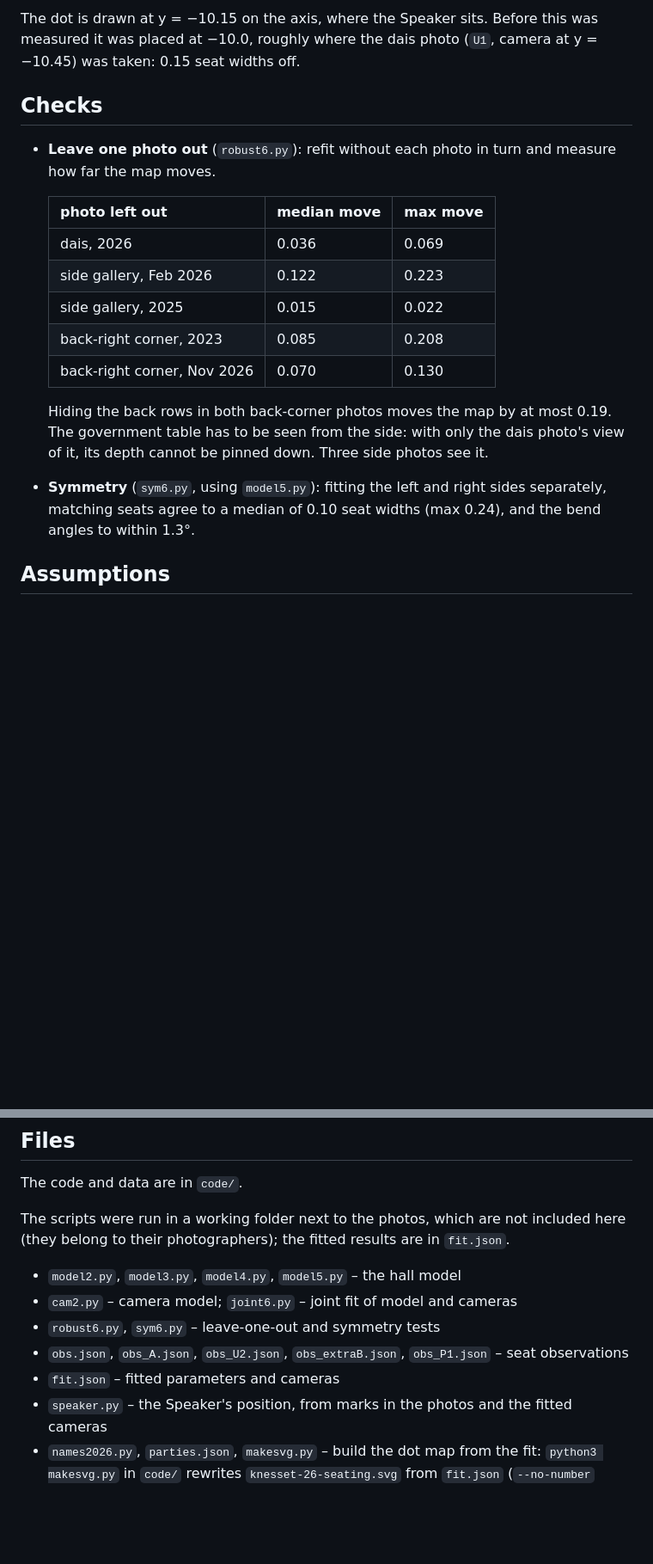
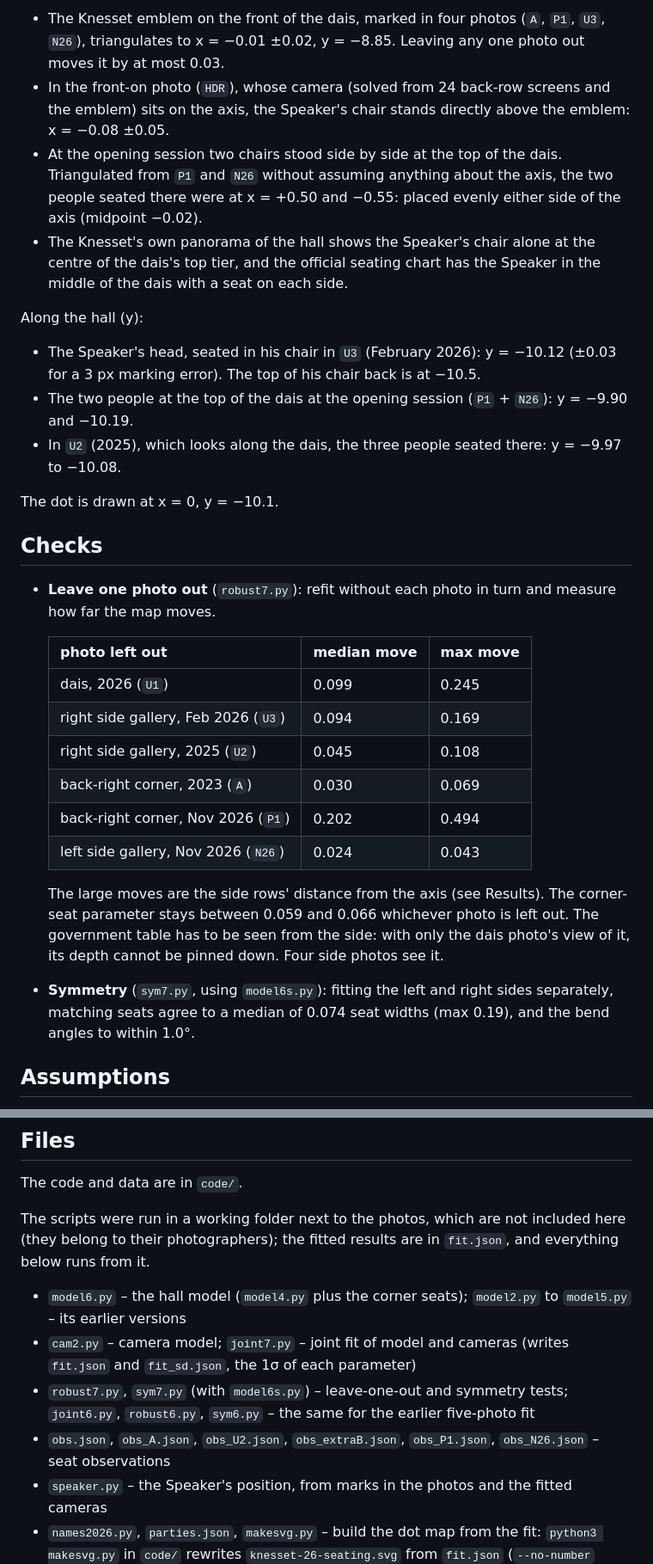
Before and after one commit to yechezkelbinstok-dev/Parliament, a Markdown page: knesset-seating-map/README.md, 2 parts joined by grey strips. Shown at 86% size. GitHub-like rendering; blank space fills up the shorter version.

```diff
--- a/knesset-seating-map/README.md
+++ b/knesset-seating-map/README.md
@@ -81,27 +91,50 @@ separately (`speaker.py`) with the fitted cameras:
 
-The dot is drawn at y = −10.15 on the axis, where the Speaker sits. Before
-this was measured it was placed at −10.0, roughly where the dais photo
-(`U1`, camera at y = −10.45) was taken: 0.15 seat widths off.
+- The Knesset emblem on the front of the dais, marked in four photos (`A`,
+  `P1`, `U3`, `N26`), triangulates to x = −0.01 ±0.02, y = −8.85. Leaving any
+  one photo out moves it by at most 0.03.
+- In the front-on photo (`HDR`), whose camera (solved from 24 back-row screens
+  and the emblem) sits on the axis, the Speaker's chair stands directly above
+  the emblem: x = −0.08 ±0.05.
+- At the opening session two chairs stood side by side at the top of the dais.
+  Triangulated from `P1` and `N26` without assuming anything about the axis,
+  the two people seated there were at x = +0.50 and −0.55: placed evenly
+  either side of the axis (midpoint −0.02).
+- The Knesset's own panorama of the hall shows the Speaker's chair alone at the
+  centre of the dais's top tier, and the official seating chart has the Speaker
+  in the middle of the dais with a seat on each side.
+
+Along the hall (y):
+
+- The Speaker's head, seated in his chair in `U3` (February 2026): y = −10.12
+  (±0.03 for a 3 px marking error). The top of his chair back is at −10.5.
+- The two people at the top of the dais at the opening session (`P1` + `N26`):
+  y = −9.90 and −10.19.
+- In `U2` (2025), which looks along the dais, the three people seated there:
+  y = −9.97 to −10.08.
+
+The dot is drawn at x = 0, y = −10.1.
 
 ## Checks
 
-- **Leave one photo out** (`robust6.py`): refit without each photo in turn and
+- **Leave one photo out** (`robust7.py`): refit without each photo in turn and
   measure how far the map moves.
 
   | photo left out | median move | max move |
   |---|---|---|
-  | dais, 2026 | 0.036 | 0.069 |
-  | side gallery, Feb 2026 | 0.122 | 0.223 |
-  | side gallery, 2025 | 0.015 | 0.022 |
-  | back-right corner, 2023 | 0.085 | 0.208 |
-  | back-right corner, Nov 2026 | 0.070 | 0.130 |
+  | dais, 2026 (`U1`) | 0.099 | 0.245 |
+  | right side gallery, Feb 2026 (`U3`) | 0.094 | 0.169 |
+  | right side gallery, 2025 (`U2`) | 0.045 | 0.108 |
+  | back-right corner, 2023 (`A`) | 0.030 | 0.069 |
+  | back-right corner, Nov 2026 (`P1`) | 0.202 | 0.494 |
+  | left side gallery, Nov 2026 (`N26`) | 0.024 | 0.043 |
 
-  Hiding the back rows in both back-corner photos moves the map by at most 0.19.
-  The government table has to be seen from the side: with only the dais photo's
-  view of it, its depth cannot be pinned down. Three side photos see it.
-- **Symmetry** (`sym6.py`, using `model5.py`): fitting the left and right sides
-  separately, matching seats agree to a median of 0.10 seat widths (max 0.24),
-  and the bend angles to within 1.3°.
+  The large moves are the side rows' distance from the axis (see Results). The
+  corner-seat parameter stays between 0.059 and 0.066 whichever photo is left
+  out. The government table has to be seen from the side: with only the dais
+  photo's view of it, its depth cannot be pinned down. Four side photos see it.
+- **Symmetry** (`sym7.py`, using `model6s.py`): fitting the left and right sides
+  separately, matching seats agree to a median of 0.074 seat widths (max 0.19),
+  and the bend angles to within 1.0°.
 
 ## Assumptions
 
@@ -117,13 +150,16 @@ The code and data are in `code/`.
 
 The scripts were run in a working folder next to the photos, which are not
 included here (they belong to their photographers); the fitted results are in
-`fit.json`.
+`fit.json`, and everything below runs from it.
 
-- `model2.py`, `model3.py`, `model4.py`, `model5.py` – the hall model
-- `cam2.py` – camera model; `joint6.py` – joint fit of model and cameras
-- `robust6.py`, `sym6.py` – leave-one-out and symmetry tests
-- `obs.json`, `obs_A.json`, `obs_U2.json`, `obs_extraB.json`, `obs_P1.json` – seat observations
-- `fit.json` – fitted parameters and cameras
+- `model6.py` – the hall model (`model4.py` plus the corner seats);
+  `model2.py` to `model5.py` – its earlier versions
+- `cam2.py` – camera model; `joint7.py` – joint fit of model and cameras
+  (writes `fit.json` and `fit_sd.json`, the 1σ of each parameter)
+- `robust7.py`, `sym7.py` (with `model6s.py`) – leave-one-out and symmetry tests;
+  `joint6.py`, `robust6.py`, `sym6.py` – the same for the earlier five-photo fit
+- `obs.json`, `obs_A.json`, `obs_U2.json`, `obs_extraB.json`, `obs_P1.json`,
+  `obs_N26.json` – seat observations
 - `speaker.py` – the Speaker's position, from marks in the photos and the fitted cameras
 - `names2026.py`, `parties.json`, `makesvg.py` – build the dot map from the fit:
   `python3 makesvg.py` in `code/` rewrites `knesset-26-seating.svg` from `fit.json`
```
Also changed, not shown: other parts of knesset-seating-map/README.md (+43 -33 lines), knesset-seating-map/knesset-26-seating.png, 11 other files.
